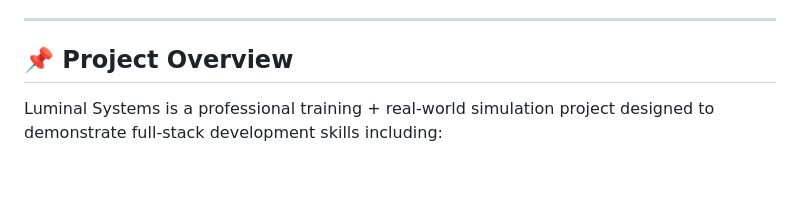
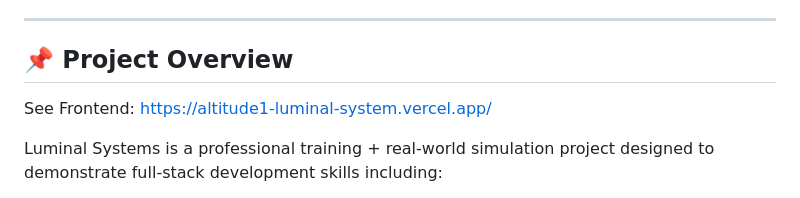
Before and after one commit to TharushaAbhayawardhana/altitude1-luminal-system, a Markdown page: README.md, the part around the change. GitHub-like rendering; blank space fills up the shorter version.

Commit message:
Update README with frontend application link
Added link to the frontend application in the README.

```diff
--- a/README.md
+++ b/README.md
@@ -5,6 +5,8 @@ A modern full-stack **React + PHP + MySQL** e-commerce & SaaS platform with Fire
 ---
 
 ## 📌 Project Overview
+
+See Frontend: https://altitude1-luminal-system.vercel.app/
 
 Luminal Systems is a professional training + real-world simulation project designed to demonstrate full-stack development skills including:
 
```
